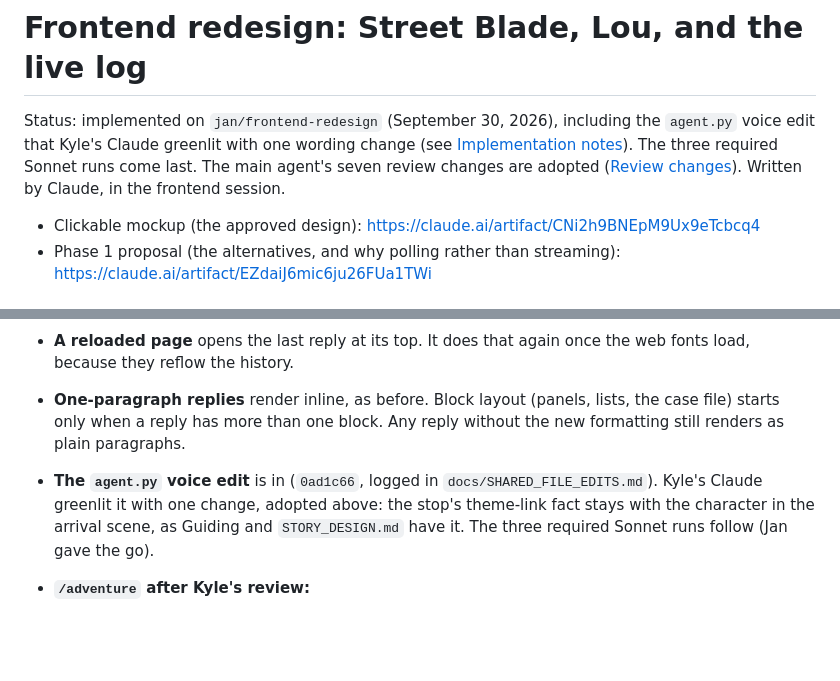
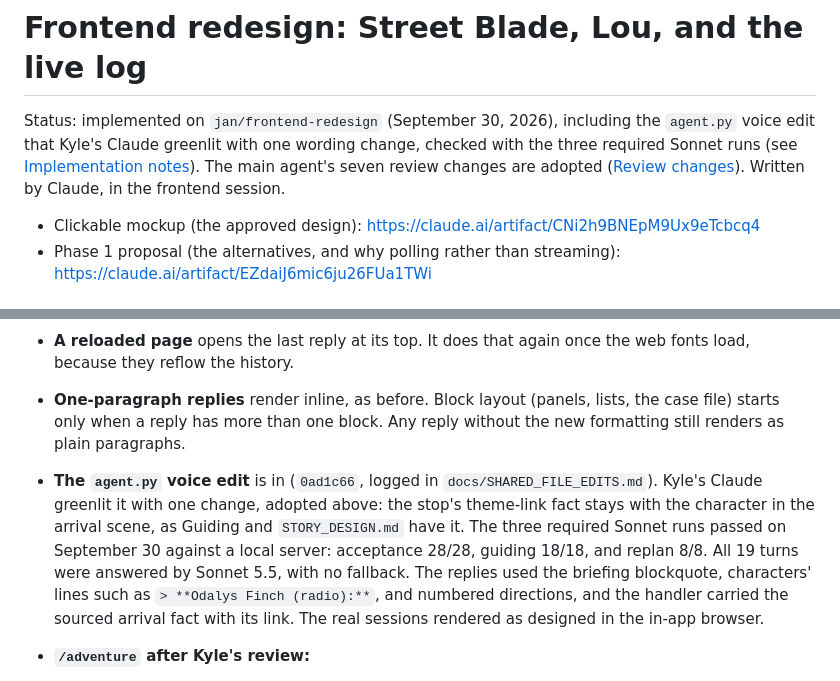
Before and after one commit to jan-barg/scavagent, a Markdown page: docs/FRONTEND_REDESIGN.md, 2 parts joined by grey strips. GitHub-like rendering; blank space fills up the shorter version.

Commit message:
Record the Sonnet runs with Lou's voice: acceptance 28/28, guiding 18/18, replan 8/8
Co-Authored-By: Claude Opus 5.5 <noreply@anthropic.com>

```diff
--- a/docs/FRONTEND_REDESIGN.md
+++ b/docs/FRONTEND_REDESIGN.md
@@ -1,6 +1,6 @@
 # Frontend redesign: Street Blade, Lou, and the live log
 
-Status: implemented on `jan/frontend-redesign` (September 30, 2026), including the `agent.py` voice edit that Kyle's Claude greenlit with one wording change (see [Implementation notes](#implementation-notes)). The three required Sonnet runs come last. The main agent's seven review changes are adopted ([Review changes](#review-changes)). Written by Claude, in the frontend session.
+Status: implemented on `jan/frontend-redesign` (September 30, 2026), including the `agent.py` voice edit that Kyle's Claude greenlit with one wording change, checked with the three required Sonnet runs (see [Implementation notes](#implementation-notes)). The main agent's seven review changes are adopted ([Review changes](#review-changes)). Written by Claude, in the frontend session.
 
 - Clickable mockup (the approved design): https://claude.ai/artifact/CNi2h9BNEpM9Ux9eTcbcq4
 - Phase 1 proposal (the alternatives, and why polling rather than streaming): https://claude.ai/artifact/EZdaiJ6mic6ju26FUa1TWi
@@ -325,7 +325,7 @@ Where the build differs from, or adds to, the plan above:
 - **The status line** is quiet when there is nothing to say. While a reply is pending it reads "Replies can take a minute or two. It keeps going if you lock your phone." These strings are kept word for word: "Still working on your plan…", "The reply didn’t arrive. Press Send to retry the same message.", "That message wasn’t accepted. Edit it and send again.", "Picking up your trail…", "Your trail is here. Pick up wherever you left off.", and "History couldn’t load. You can still send a message to reconnect."
 - **A reloaded page** opens the last reply at its top. It does that again once the web fonts load, because they reflow the history.
 - **One-paragraph replies** render inline, as before. Block layout (panels, lists, the case file) starts only when a reply has more than one block. Any reply without the new formatting still renders as plain paragraphs.
-- **The `agent.py` voice edit** is in (`0ad1c66`, logged in `docs/SHARED_FILE_EDITS.md`). Kyle's Claude greenlit it with one change, adopted above: the stop's theme-link fact stays with the character in the arrival scene, as Guiding and `STORY_DESIGN.md` have it. The three required Sonnet runs follow (Jan gave the go).
+- **The `agent.py` voice edit** is in (`0ad1c66`, logged in `docs/SHARED_FILE_EDITS.md`). Kyle's Claude greenlit it with one change, adopted above: the stop's theme-link fact stays with the character in the arrival scene, as Guiding and `STORY_DESIGN.md` have it. The three required Sonnet runs passed on September 30 against a local server: acceptance 28/28, guiding 18/18, and replan 8/8. All 19 turns were answered by Sonnet 5.5, with no fallback. The replies used the briefing blockquote, characters' lines such as `> **Odalys Finch (radio):**`, and numbered directions, and the handler carried the sourced arrival fact with its link. The real sessions rendered as designed in the in-app browser.
 - **`/adventure` after Kyle's review:**
   - The handler is the cast member introduced in the briefing with a non-empty contact (the `HANDLER_MISSING` test), preferring a role containing "handler". A pre-v2 cast of plain names has none.
   - The finale beat's clue waits until the adventure is over.
```
Also changed, not shown: docs/SHARED_FILE_EDITS.md (+1 -1 lines), docs/STATUS.md (+1 -1 lines).
